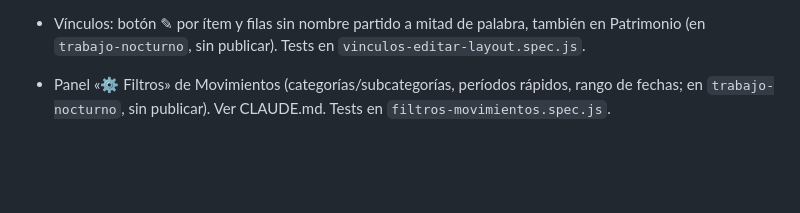
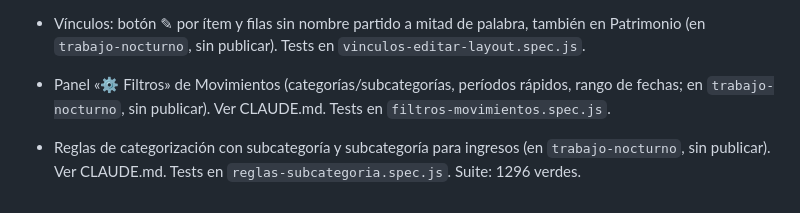
Before and after one commit to DemohSkills/mis-finanzas, a Markdown page: PENDIENTES.md, the part around the change. Rendered like a GitHub page; blank space fills up the shorter version.

```diff
--- a/PENDIENTES.md
+++ b/PENDIENTES.md
@@ -83,3 +83,5 @@
 - Relleno de huecos del historial de patrimonio (en `trabajo-nocturno`, sin publicar): snapshots `estimado:true` para días sin abrir la app; solo los medios son retroactivos, los ítems usan su valor actual (limitación aceptada). Ver CLAUDE.md. Tests en `snapshots-huecos.spec.js`.
 - Vínculos: botón ✎ por ítem y filas sin nombre partido a mitad de palabra, también en Patrimonio (en `trabajo-nocturno`, sin publicar). Tests en `vinculos-editar-layout.spec.js`.
 - Panel «⚙ Filtros» de Movimientos (categorías/subcategorías, períodos rápidos, rango de fechas; en `trabajo-nocturno`, sin publicar). Ver CLAUDE.md. Tests en `filtros-movimientos.spec.js`.
+
+- Reglas de categorización con subcategoría y subcategoría para ingresos (en `trabajo-nocturno`, sin publicar). Ver CLAUDE.md. Tests en `reglas-subcategoria.spec.js`. Suite: 1296 verdes.
```
Also changed, not shown: CLAUDE.md (+8 -2 lines).
